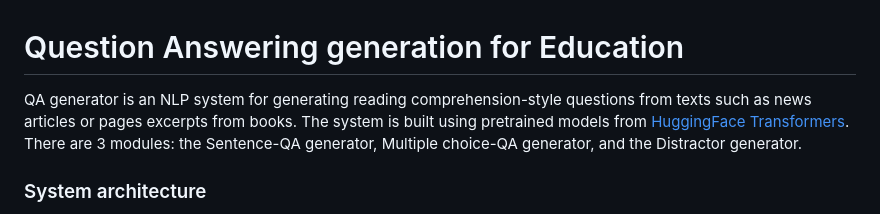
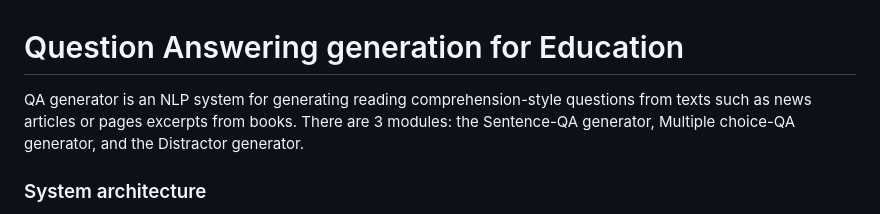
Before and after one commit to TrongNV2003/QA-Generation-using-LLMs-for-education, a Markdown page: README.md, the part around the change. Drawn GitHub-style.

```diff
--- a/README.md
+++ b/README.md
@@ -1,6 +1,6 @@
 # Question Answering generation for Education
 
-QA generator is an NLP system for generating reading comprehension-style questions from texts such as news articles or pages excerpts from books. The system is built using pretrained models from [HuggingFace Transformers](https://github.com/huggingface/transformers).
+QA generator is an NLP system for generating reading comprehension-style questions from texts such as news articles or pages excerpts from books.
 There are 3 modules: the Sentence-QA generator, Multiple choice-QA generator, and the Distractor generator.
 
 ### System architecture
```
